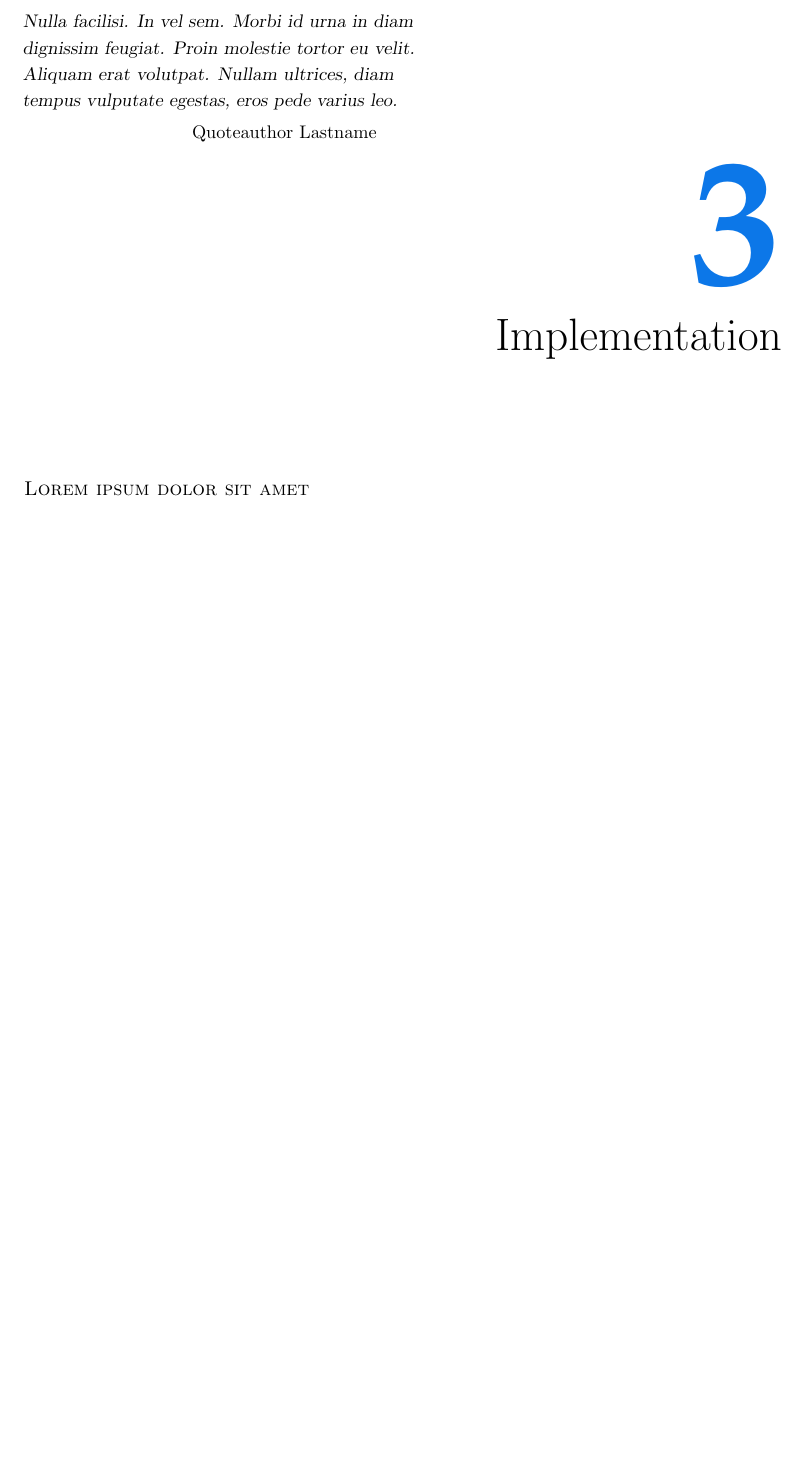
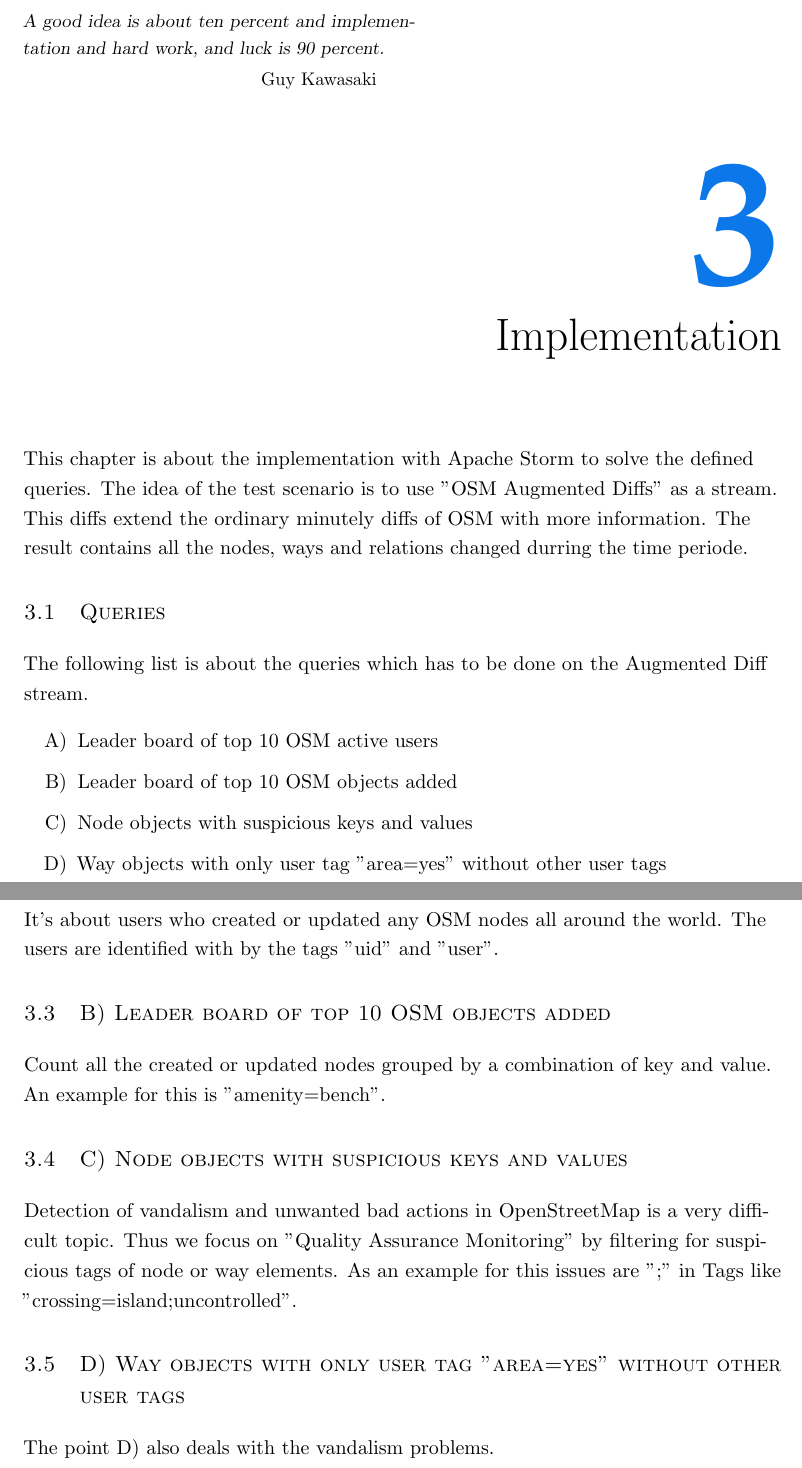
Before and after one commit to Murthy10/storm, a LaTeX thesis (doc/db_seminar.tex, which reads doc/chapters/chapter3.tex): part of page 14 of 15 before the commit and two parts of pages 14 and 15 of 16 after it, the two joined at a grey line, cut at the place of the change, the shorter picture padded with empty space. Compiled offline with pdfLaTeX.

Commit message:
started with implementation

```diff
--- a/doc/chapters/chapter3.tex
+++ b/doc/chapters/chapter3.tex
@@ -1,9 +1,37 @@
 %!TEX root = ../dissertation.tex
 \begin{savequote}[75mm]
-Nulla facilisi. In vel sem. Morbi id urna in diam dignissim feugiat. Proin molestie tortor eu velit. Aliquam erat volutpat. Nullam ultrices, diam tempus vulputate egestas, eros pede varius leo.
-\qauthor{Quoteauthor Lastname}
+A good idea is about ten percent and implementation and hard work, and luck is 90 percent.
+\qauthor{Guy Kawasaki}
 \end{savequote}
 
 \chapter{Implementation}
+This chapter is about the implementation with Apache Storm to solve the defined queries.
+The idea of the test scenario is to use "OSM Augmented Diffs" as a stream.
+This diffs extend the ordinary minutely diffs of OSM with more information.
+The result contains all the nodes, ways and relations changed durring the time periode.
 
-\newthought{Lorem ipsum dolor sit amet}
+\section{Queries}
+The following list is about the queries which has to be done on the Augmented Diff stream.
+
+\begin{itemize}
+\item[A)] Leader board of top 10 OSM active users
+\item[B)] Leader board of top 10 OSM objects added
+\item[C)] Node objects with suspicious keys and values
+\item[D)] Way objects with only user tag "area=yes" without other user tags
+\end{itemize}
+
+\section{A) Leader board of top 10 OSM active users}
+It's about users who created or updated any OSM nodes all around the world.
+The users are identified with by the tags "uid" and "user".
+
+\section{B) Leader board of top 10 OSM objects added}
+Count all the created or updated nodes grouped by a combination of key and value.
+An example for this is "amenity=bench".
+
+\section{C) Node objects with suspicious keys and values}
+Detection of vandalism and unwanted bad actions in OpenStreetMap is a very difficult topic.
+Thus we focus on "Quality Assurance Monitoring" by filtering for suspicious tags of node or way elements.
+As an example for this issues are ";" in Tags like "crossing=island;uncontrolled".
+
+\section{D) Way objects with only user tag "area=yes" without other user tags}
+The point D) also deals with the vandalism problems.
```
Also changed, not shown: doc/db_seminar.pdf.
